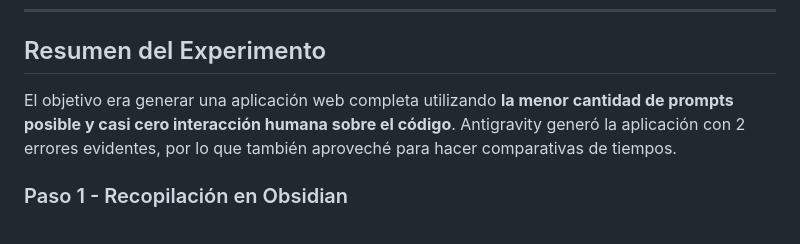
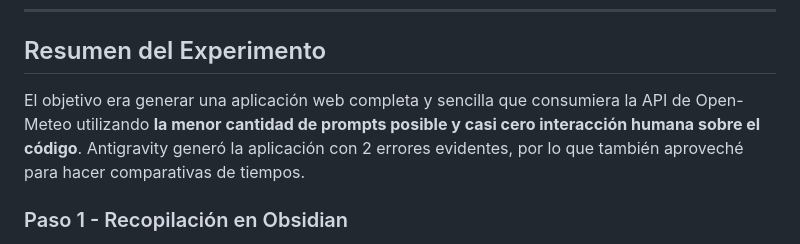
Before and after one commit to MarAlvGEN/AI_MODULE-WHEATER_APP, a Markdown page: README.md, the part around one of its changes. Drawn GitHub-style.

```diff
--- a/README.md
+++ b/README.md
@@ -12,7 +14,7 @@ Aplicación interactiva para la consulta del pronóstico meteorológico en tiemp
 
 ## Resumen del Experimento
 
-El objetivo era generar una aplicación web completa utilizando **la menor cantidad de prompts posible y casi cero interacción humana sobre el código**. Antigravity generó la aplicación con 2 errores evidentes, por lo que también aproveché para hacer comparativas de tiempos.
+El objetivo era generar una aplicación web completa y sencilla que consumiera la API de Open-Meteo utilizando **la menor cantidad de prompts posible y casi cero interacción humana sobre el código**. Antigravity generó la aplicación con 2 errores evidentes, por lo que también aproveché para hacer comparativas de tiempos.
 
 ### Paso 1 - Recopilación en Obsidian
 
```
Also changed, not shown: other parts of README.md (+2 -0 lines).
